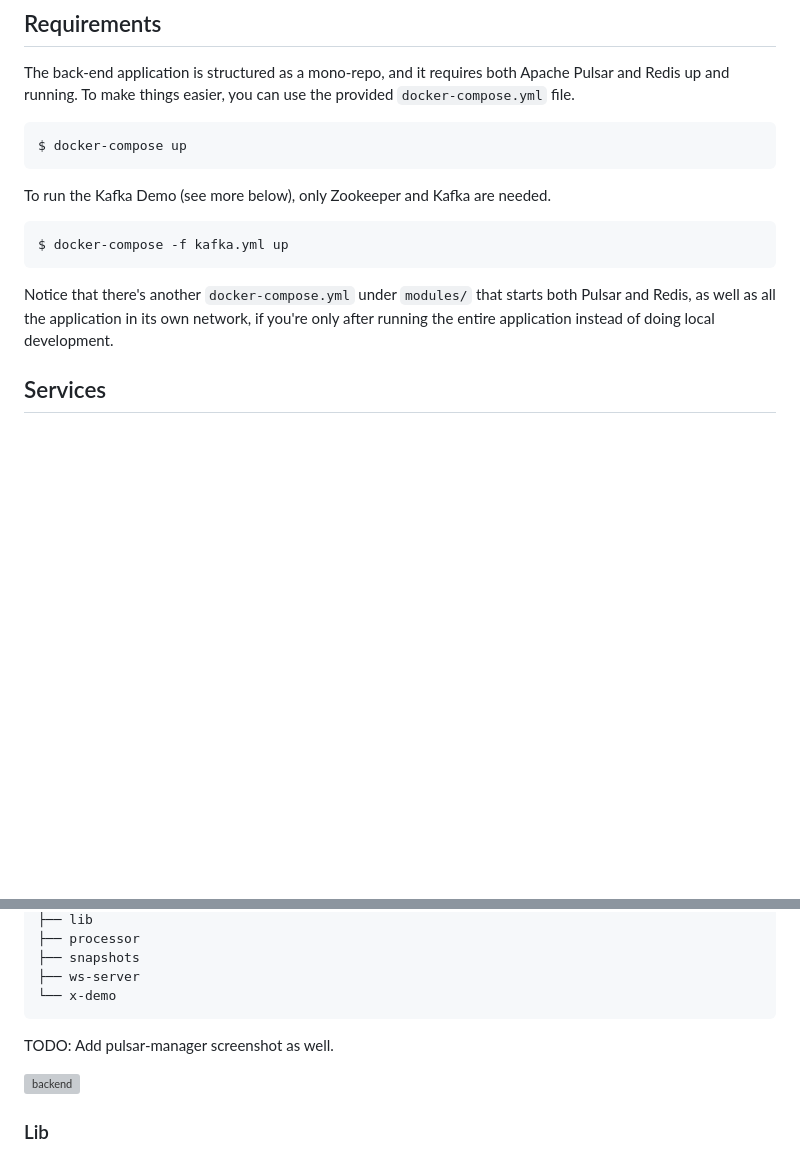
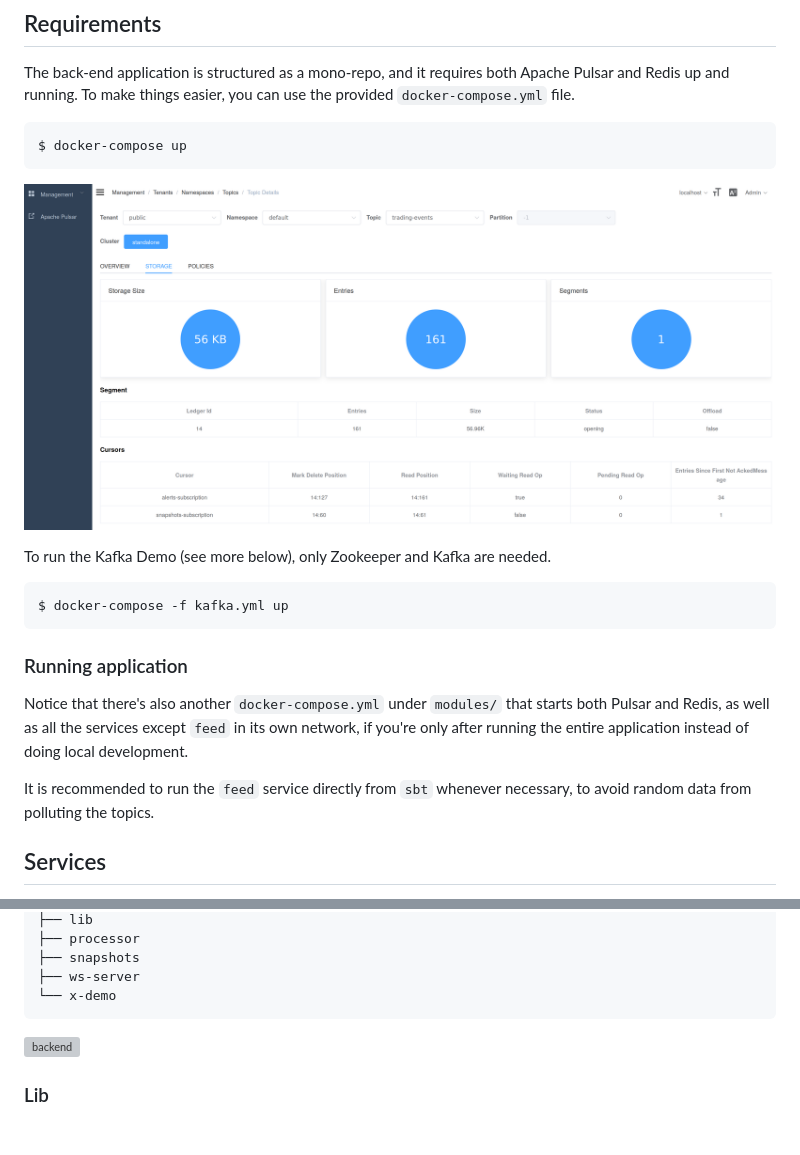
Before and after one commit to gvolpe/trading, a Markdown page: README.md, 2 parts joined by grey strips. GitHub-like rendering; pictures changed too: imgs/pulsar.png (added); blank space fills up the shorter version; grey boxes are pictures that could not be loaded.

Commit message:
add pulsar-manager screenshot

````diff
--- a/README.md
+++ b/README.md
@@ -59,13 +59,19 @@ The back-end application is structured as a mono-repo, and it requires both Apac
 $ docker-compose up
 ```
 
+![pulsar](./imgs/pulsar.png)
+
 To run the Kafka Demo (see more below), only Zookeeper and Kafka are needed.
 
 ```shell
 $ docker-compose -f kafka.yml up
 ```
 
-Notice that there's another `docker-compose.yml` under `modules/` that starts both Pulsar and Redis, as well as all the application in its own network, if you're only after running the entire application instead of doing local development.
+### Running application
+
+Notice that there's also another `docker-compose.yml` under `modules/` that starts both Pulsar and Redis, as well as all the services except `feed` in its own network, if you're only after running the entire application instead of doing local development.
+
+It is recommended to run the `feed` service directly from `sbt` whenever necessary, to avoid random data from polluting the topics.
 
 ## Services
 
@@ -83,8 +89,6 @@ modules
 ├── ws-server
 └── x-demo
 ```
-
-TODO: Add pulsar-manager screenshot as well.
 
 ![backend](./imgs/dev.png)
 
````
